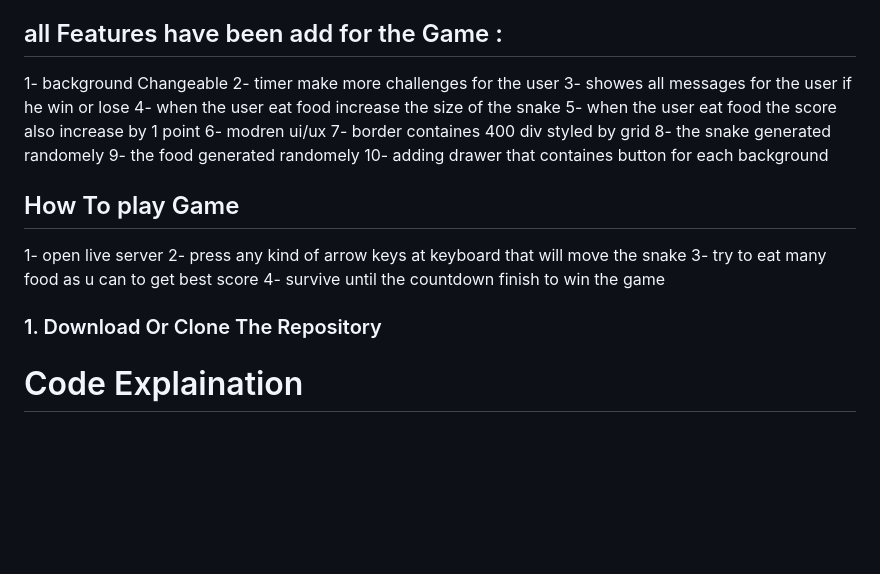
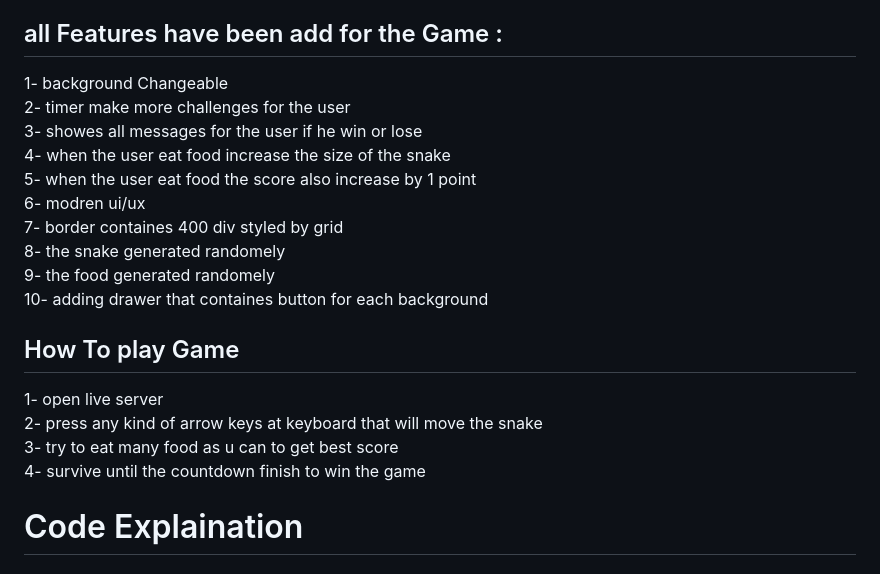
Before and after one commit to xpo1256/project-game-week-1, a Markdown page: README.md, the part around the change. GitHub-like rendering; blank space fills up the shorter version.

Commit message:
fixing little of readme.md

```diff
--- a/README.md
+++ b/README.md
@@ -31,25 +31,23 @@
 **The user interface is clear and uncomplicated**
 
 ## all Features have been add for the Game :
-1- background Changeable
-2- timer make more challenges for the user
-3- showes all messages for the user if he win or lose
-4- when the user eat food increase the size of the snake
-5- when the user eat food the score also increase by 1 point
-6- modren ui/ux
-7- border containes 400 div styled by grid
-8- the snake generated randomely
-9- the food generated randomely
+1- background Changeable\
+2- timer make more challenges for the user\
+3- showes all messages for the user if he win or lose\
+4- when the user eat food increase the size of the snake\
+5- when the user eat food the score also increase by 1 point\
+6- modren ui/ux\
+7- border containes 400 div styled by grid\
+8- the snake generated randomely\
+9- the food generated randomely \
 10- adding drawer that containes button for each background
 
 
 ## How To play Game
-1- open live server
-2- press any kind of arrow keys at keyboard that will move the snake
-3- try to eat many food as u can to get best score
+1- open live server\
+2- press any kind of arrow keys at keyboard that will move the snake\
+3- try to eat many food as u can to get best score\
 4- survive until the countdown finish to win the game
-
-### 1. Download Or Clone The Repository
 
 # Code Explaination
 
```
